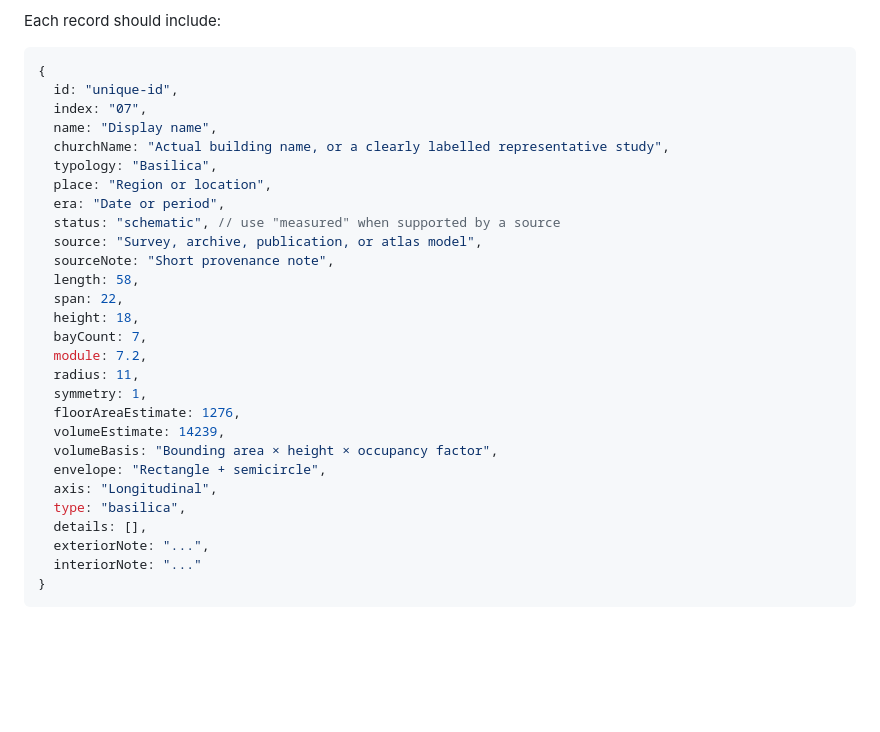
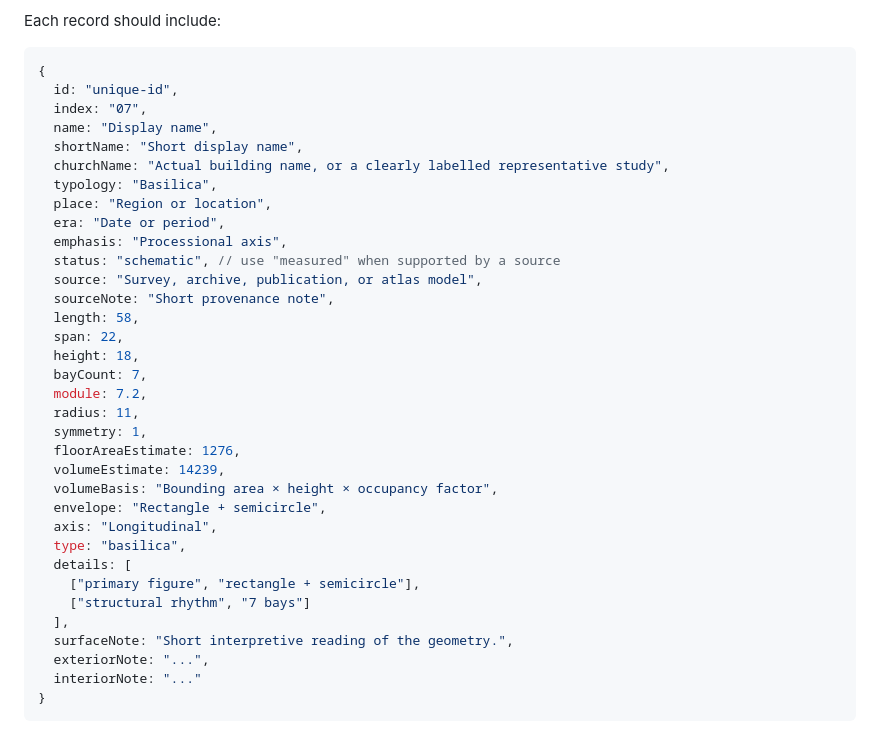
Before and after one commit to ZeroXSHDW/sacred-geometry-atlas, a Markdown page: README.md, the part around the change. GitHub-like rendering; blank space fills up the shorter version.

Commit message:
Align record documentation with schema

```diff
--- a/README.md
+++ b/README.md
@@ -76,10 +76,12 @@ Each record should include:
   id: "unique-id",
   index: "07",
   name: "Display name",
+  shortName: "Short display name",
   churchName: "Actual building name, or a clearly labelled representative study",
   typology: "Basilica",
   place: "Region or location",
   era: "Date or period",
+  emphasis: "Processional axis",
   status: "schematic", // use "measured" when supported by a source
   source: "Survey, archive, publication, or atlas model",
   sourceNote: "Short provenance note",
@@ -96,7 +98,11 @@ Each record should include:
   envelope: "Rectangle + semicircle",
   axis: "Longitudinal",
   type: "basilica",
-  details: [],
+  details: [
+    ["primary figure", "rectangle + semicircle"],
+    ["structural rhythm", "7 bays"]
+  ],
+  surfaceNote: "Short interpretive reading of the geometry.",
   exteriorNote: "...",
   interiorNote: "..."
 }
```
